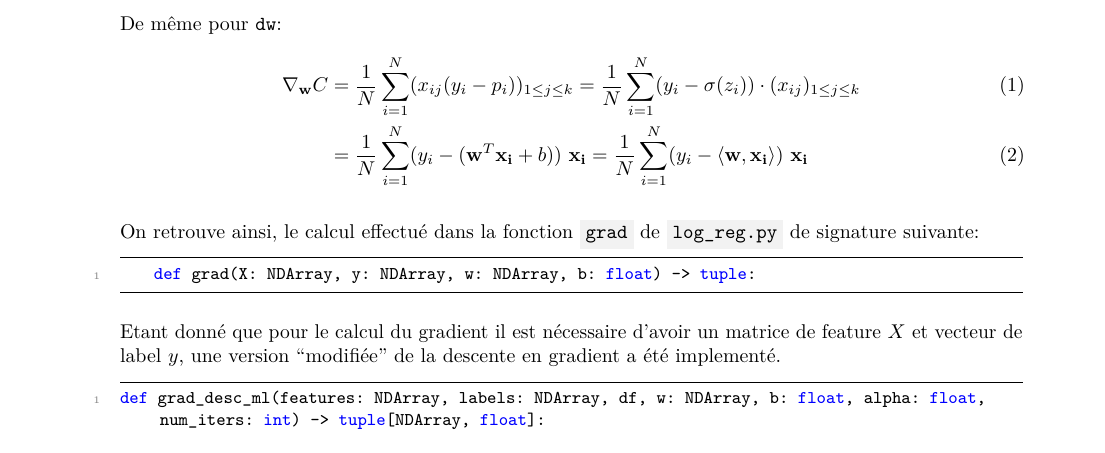
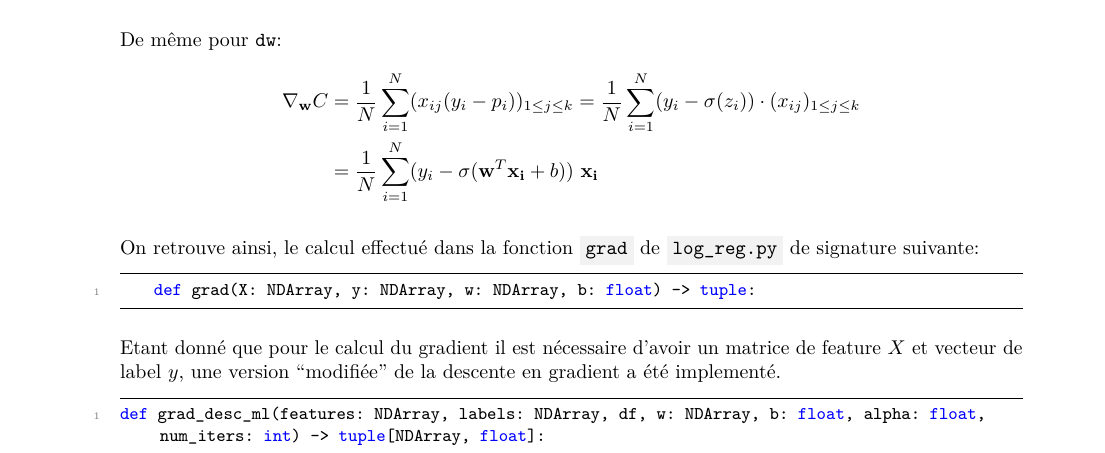
Before and after one commit to David-Kyrat/13X005-AI-Project, a LaTeX document (report/report.tex): part of page 8 of 11, cut so that both start at the same text. Compiled offline with pdfLaTeX.

Commit message:
fixed wrong Gradient formula report

```diff
--- a/report/report.tex
+++ b/report/report.tex
@@ -450,13 +450,12 @@ On l'obtient donc comme suit: (la somme des dérivées est la dérivée de
 la somme, linéarité de la dérivée)
 \[\nabla_b\, {C} =\frac{1}{N} \sum_{i = 1}^{N}{ \frac{\partial \log(y_i|\mathbf{x}_i ; \mathbf{w}, b)}{\partial b} =  \frac{1}{N} \sum_{i=1}^N{y_i - \sigma(\mathbf{w}^T X_i + b)}}\]
 
-De même pour \texttt{dw}: \begin{align}
+De même pour \texttt{dw}: \begin{align*}
   \nabla_{\mathbf{w}} C & = \frac{1}{N} \sum_{i = 1}^{N}(x_{ij}(y_i - p_i))_{1 \leq j \leq k}
   = \frac{1}{N} \sum_{i=1}^N(y_i - \sigma(z_i))\cdot (x_{ij})_{1 \leq j\leq k} \\
 %
-& =\frac{1}{N}\sum_{i = 1}^N (y_i - (\mathbf{w}^T\mathbf{x_i} + b))\ \mathbf{x_i}
-  = \frac{1}{N}\sum_{i = 1}^N (y_i - \langle\mathbf{w}, \mathbf{x_i}\rangle)\ \mathbf{x_i}
-\end{align}
+& =\frac{1}{N}\sum_{i = 1}^N (y_i - \sigma(\mathbf{w}^T\mathbf{x_i} + b))\ \mathbf{x_i}
+\end{align*}
 
 On retrouve ainsi, le calcul effectué dans la fonction \code{grad} de
 \code{log\_reg.py} de signature suivante:
```
Also changed, not shown: report/report.md (+3 -4 lines), report/report.pdf.
